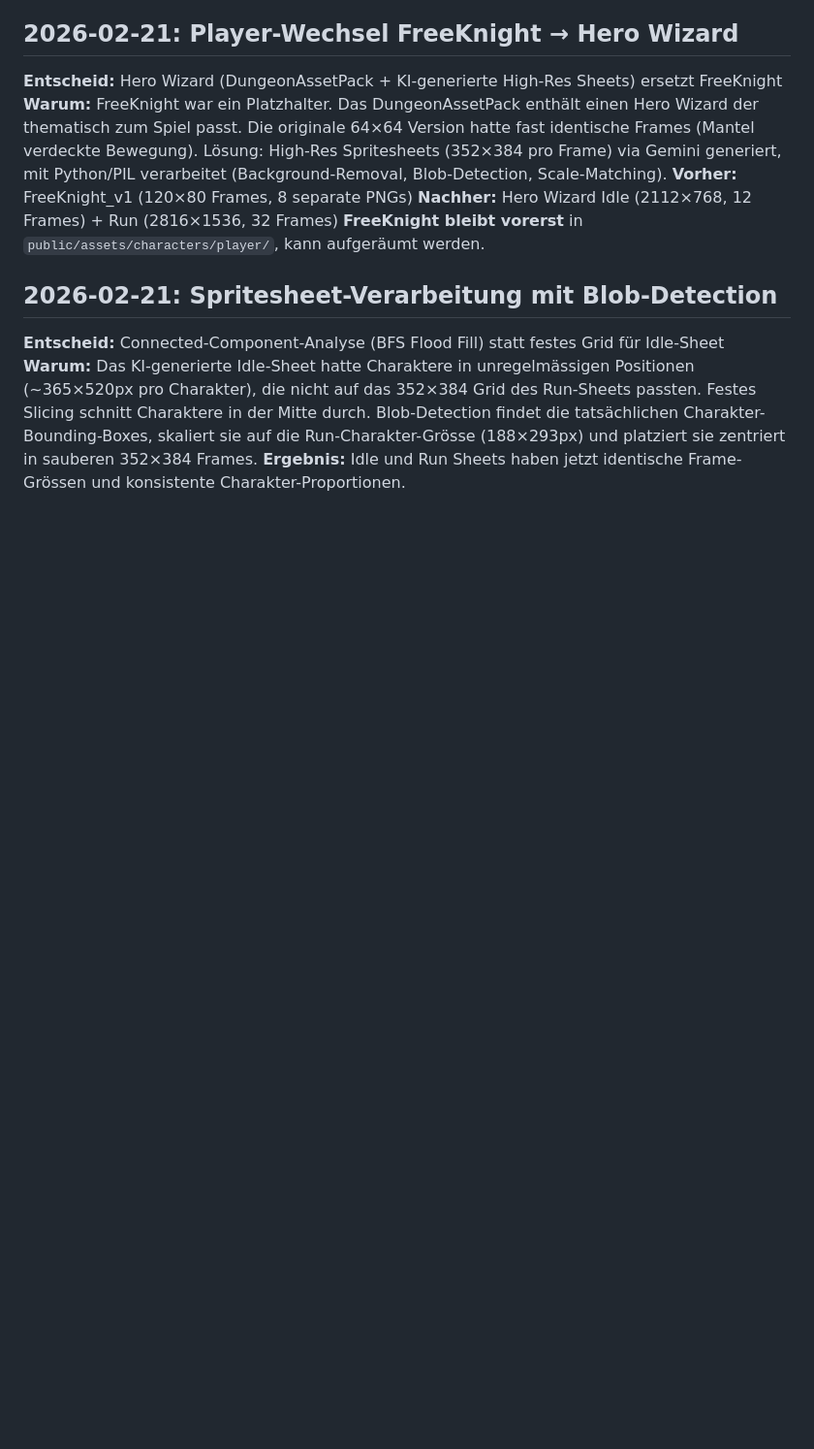
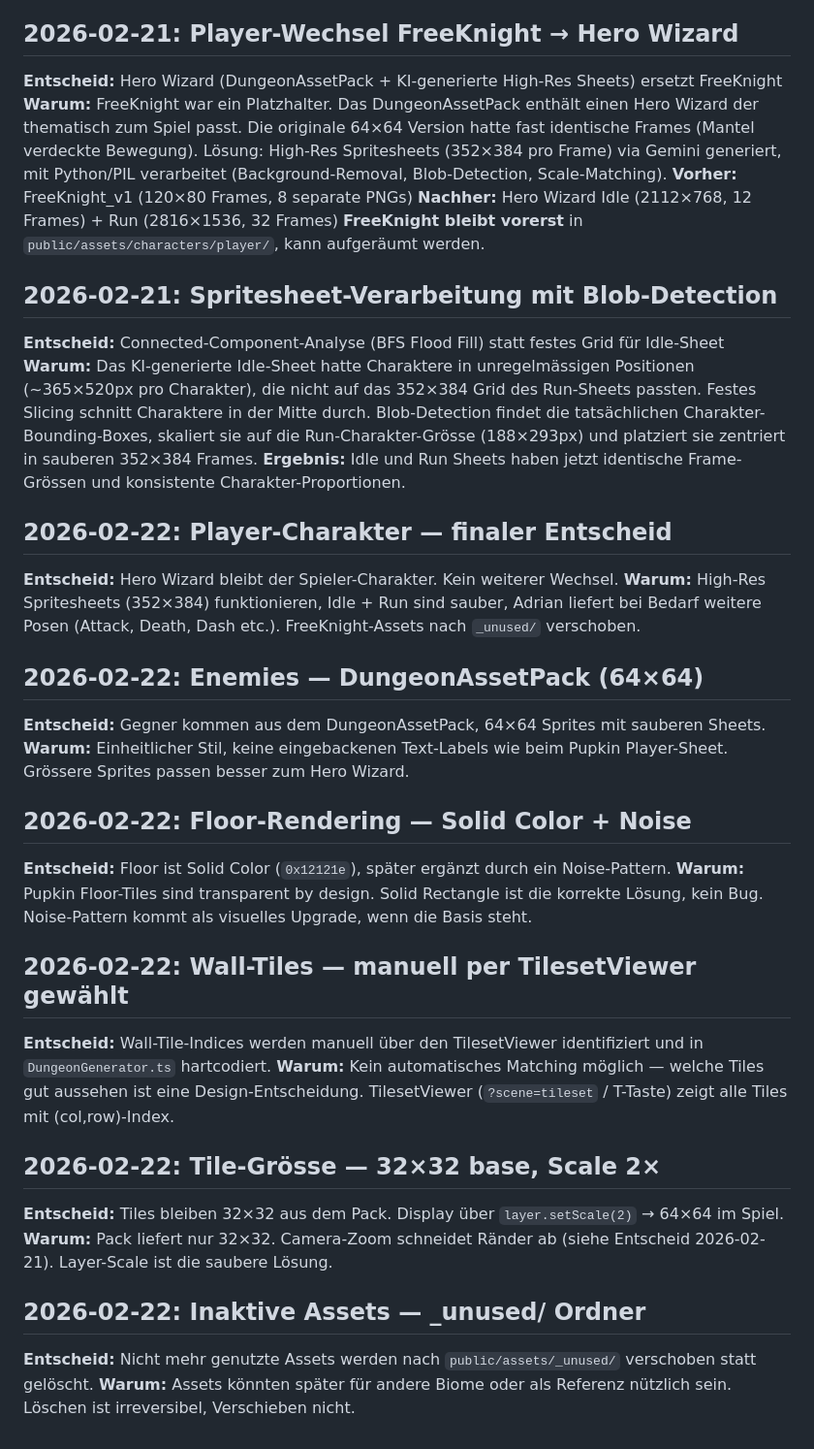
Before and after one commit to Ceccaroni/BETWEEN, a Markdown page: docs/DECISIONS.md, the part around the change. Shown at 97% size. Drawn GitHub-style; blank space fills up the shorter version.

Commit message:
docs: asset and architecture decisions
Added 6 decisions: Hero Wizard final, DungeonAssetPack enemies (64x64),
solid color floor + future noise, manual wall-tile selection via viewer,
32x32 base tiles at 2x scale, _unused/ folder for inactive assets

Co-Authored-By: Claude Opus 4.6 <noreply@anthropic.com>

```diff
--- a/docs/DECISIONS.md
+++ b/docs/DECISIONS.md
@@ -65,3 +65,27 @@
 **Entscheid:** Connected-Component-Analyse (BFS Flood Fill) statt festes Grid für Idle-Sheet
 **Warum:** Das KI-generierte Idle-Sheet hatte Charaktere in unregelmässigen Positionen (~365×520px pro Charakter), die nicht auf das 352×384 Grid des Run-Sheets passten. Festes Slicing schnitt Charaktere in der Mitte durch. Blob-Detection findet die tatsächlichen Charakter-Bounding-Boxes, skaliert sie auf die Run-Charakter-Grösse (188×293px) und platziert sie zentriert in sauberen 352×384 Frames.
 **Ergebnis:** Idle und Run Sheets haben jetzt identische Frame-Grössen und konsistente Charakter-Proportionen.
+
+## 2026-02-22: Player-Charakter — finaler Entscheid
+**Entscheid:** Hero Wizard bleibt der Spieler-Charakter. Kein weiterer Wechsel.
+**Warum:** High-Res Spritesheets (352×384) funktionieren, Idle + Run sind sauber, Adrian liefert bei Bedarf weitere Posen (Attack, Death, Dash etc.). FreeKnight-Assets nach `_unused/` verschoben.
+
+## 2026-02-22: Enemies — DungeonAssetPack (64×64)
+**Entscheid:** Gegner kommen aus dem DungeonAssetPack, 64×64 Sprites mit sauberen Sheets.
+**Warum:** Einheitlicher Stil, keine eingebackenen Text-Labels wie beim Pupkin Player-Sheet. Grössere Sprites passen besser zum Hero Wizard.
+
+## 2026-02-22: Floor-Rendering — Solid Color + Noise
+**Entscheid:** Floor ist Solid Color (`0x12121e`), später ergänzt durch ein Noise-Pattern.
+**Warum:** Pupkin Floor-Tiles sind transparent by design. Solid Rectangle ist die korrekte Lösung, kein Bug. Noise-Pattern kommt als visuelles Upgrade, wenn die Basis steht.
+
+## 2026-02-22: Wall-Tiles — manuell per TilesetViewer gewählt
+**Entscheid:** Wall-Tile-Indices werden manuell über den TilesetViewer identifiziert und in `DungeonGenerator.ts` hartcodiert.
+**Warum:** Kein automatisches Matching möglich — welche Tiles gut aussehen ist eine Design-Entscheidung. TilesetViewer (`?scene=tileset` / T-Taste) zeigt alle Tiles mit (col,row)-Index.
+
+## 2026-02-22: Tile-Grösse — 32×32 base, Scale 2×
+**Entscheid:** Tiles bleiben 32×32 aus dem Pack. Display über `layer.setScale(2)` → 64×64 im Spiel.
+**Warum:** Pack liefert nur 32×32. Camera-Zoom schneidet Ränder ab (siehe Entscheid 2026-02-21). Layer-Scale ist die saubere Lösung.
+
+## 2026-02-22: Inaktive Assets — _unused/ Ordner
+**Entscheid:** Nicht mehr genutzte Assets werden nach `public/assets/_unused/` verschoben statt gelöscht.
+**Warum:** Assets könnten später für andere Biome oder als Referenz nützlich sein. Löschen ist irreversibel, Verschieben nicht.
```
